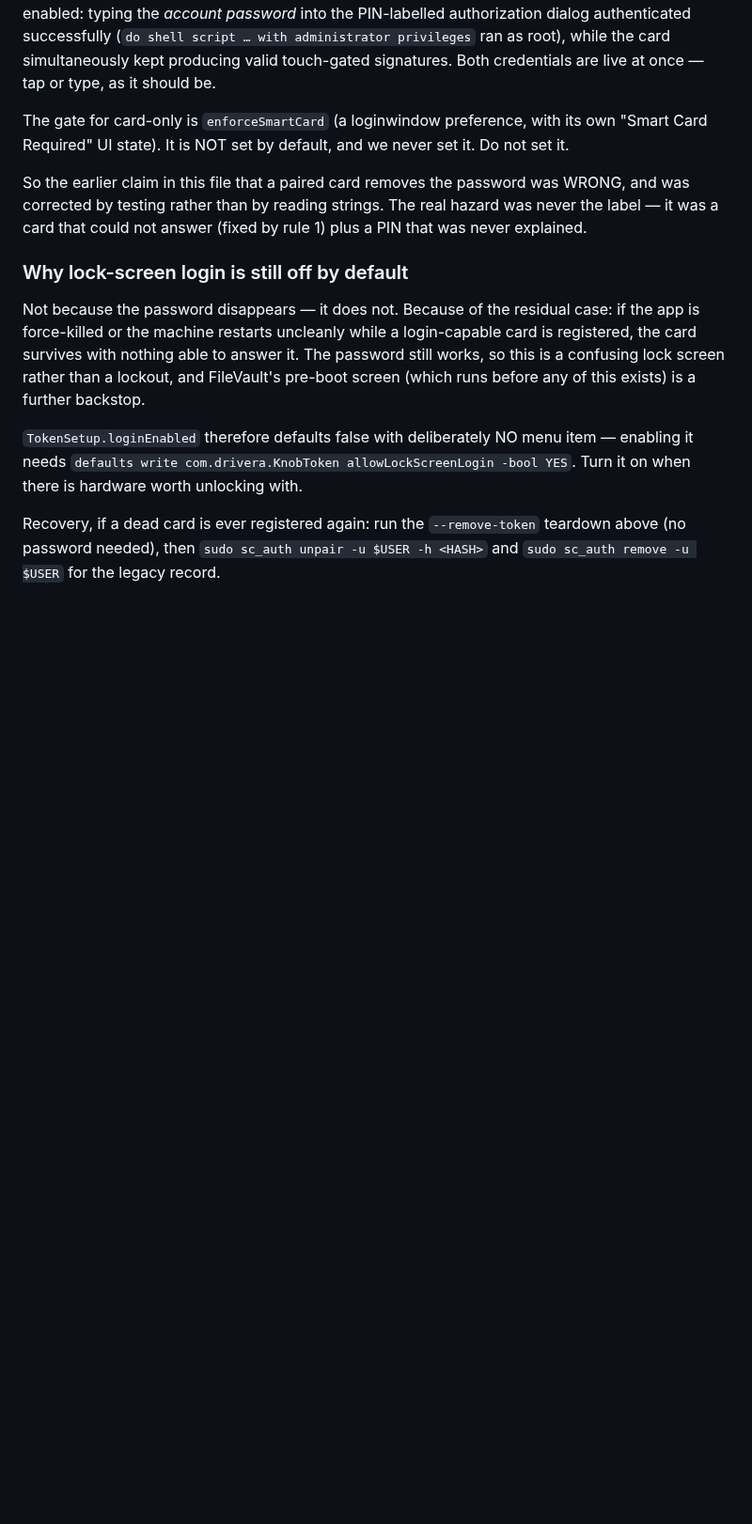
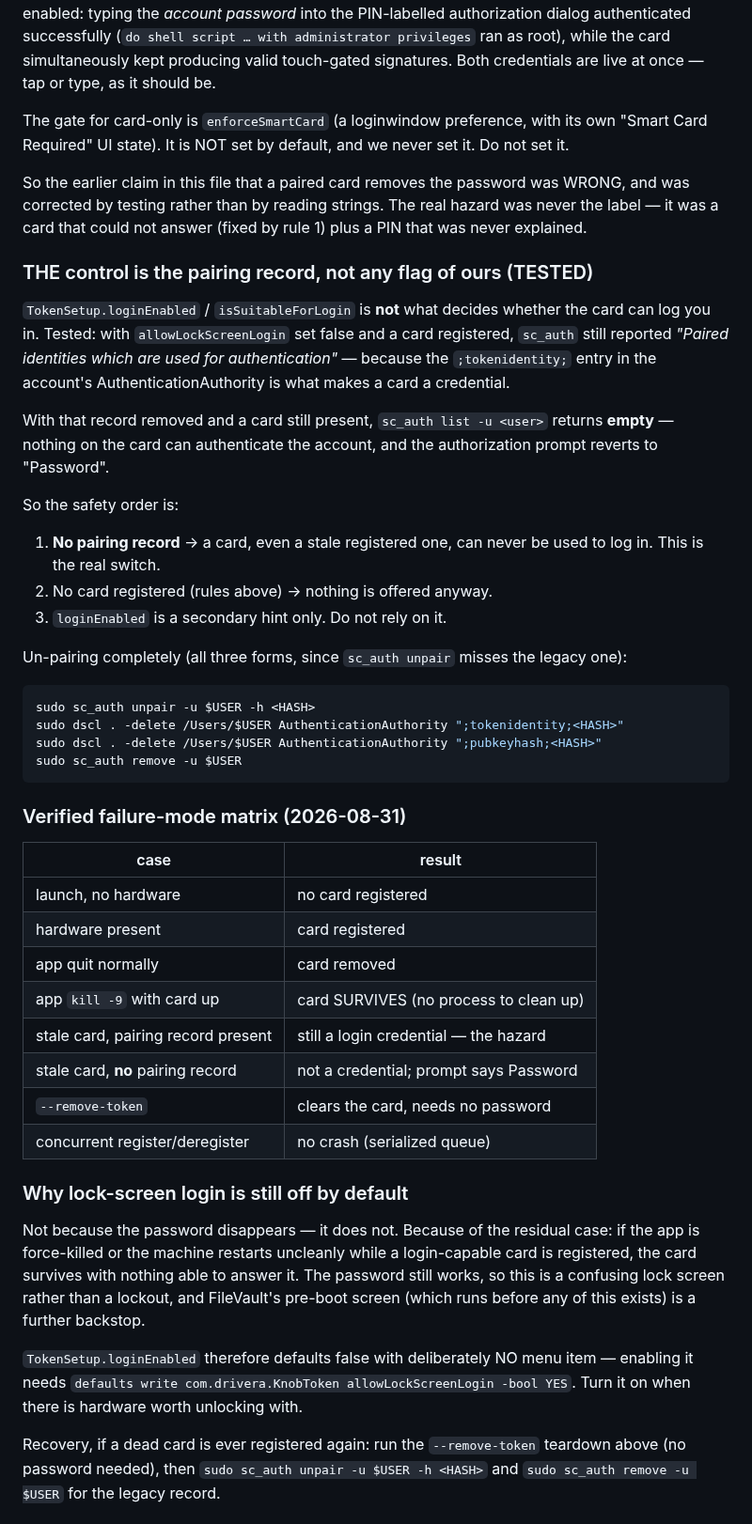
Before and after one commit to Drivera0/touch-id-public, a Markdown page: docs/MAC-KEYCARD.md, the part around the change. Shown at 94% size. Rendered like a GitHub page; blank space fills up the shorter version.

Commit message:
Mac: the pairing record is the real safety switch, not our flag
Ran the failure modes deliberately. One result invalidates a safety
claim I made earlier: with allowLockScreenLogin=false and a card
registered, sc_auth STILL reported "Paired identities which are used for
authentication". isSuitableForLogin is not the control — the
;tokenidentity; entry in the account's AuthenticationAuthority is. Our
flag was never the protection it was documented to be.

With the record removed and a card still present, `sc_auth list -u
<user>` returns empty and the authorization prompt reverts to
"Password". That is the actual switch, now documented as such, with the
full un-pair sequence (sc_auth unpair misses the legacy pubkeyhash
form, so dscl deletes are required too).

Verified matrix added to docs/MAC-KEYCARD.md: no hardware -> no card;
quit -> card removed; kill -9 -> card survives (nothing left to clean
up) but is harmless with no pairing record; --remove-token clears it
with no credentials; concurrent register/deregister no longer crashes.

````diff
--- a/docs/MAC-KEYCARD.md
+++ b/docs/MAC-KEYCARD.md
@@ -112,6 +112,49 @@ password was WRONG, and was corrected by testing rather than by reading
 strings. The real hazard was never the label — it was a card that could
 not answer (fixed by rule 1) plus a PIN that was never explained.
 
+### THE control is the pairing record, not any flag of ours (TESTED)
+
+`TokenSetup.loginEnabled` / `isSuitableForLogin` is **not** what decides
+whether the card can log you in. Tested: with `allowLockScreenLogin` set
+false and a card registered, `sc_auth` still reported *"Paired
+identities which are used for authentication"* — because the
+`;tokenidentity;` entry in the account's AuthenticationAuthority is what
+makes a card a credential.
+
+With that record removed and a card still present, `sc_auth list -u
+<user>` returns **empty** — nothing on the card can authenticate the
+account, and the authorization prompt reverts to "Password".
+
+So the safety order is:
+
+1. **No pairing record** → a card, even a stale registered one, can
+   never be used to log in. This is the real switch.
+2. No card registered (rules above) → nothing is offered anyway.
+3. `loginEnabled` is a secondary hint only. Do not rely on it.
+
+Un-pairing completely (all three forms, since `sc_auth unpair` misses
+the legacy one):
+
+```sh
+sudo sc_auth unpair -u $USER -h <HASH>
+sudo dscl . -delete /Users/$USER AuthenticationAuthority ";tokenidentity;<HASH>"
+sudo dscl . -delete /Users/$USER AuthenticationAuthority ";pubkeyhash;<HASH>"
+sudo sc_auth remove -u $USER
+```
+
+### Verified failure-mode matrix (2026-08-31)
+
+| case | result |
+|---|---|
+| launch, no hardware | no card registered |
+| hardware present | card registered |
+| app quit normally | card removed |
+| app `kill -9` with card up | card SURVIVES (no process to clean up) |
+| stale card, pairing record present | still a login credential — the hazard |
+| stale card, **no** pairing record | not a credential; prompt says Password |
+| `--remove-token` | clears the card, needs no password |
+| concurrent register/deregister | no crash (serialized queue) |
+
 ### Why lock-screen login is still off by default
 
 Not because the password disappears — it does not. Because of the
````
